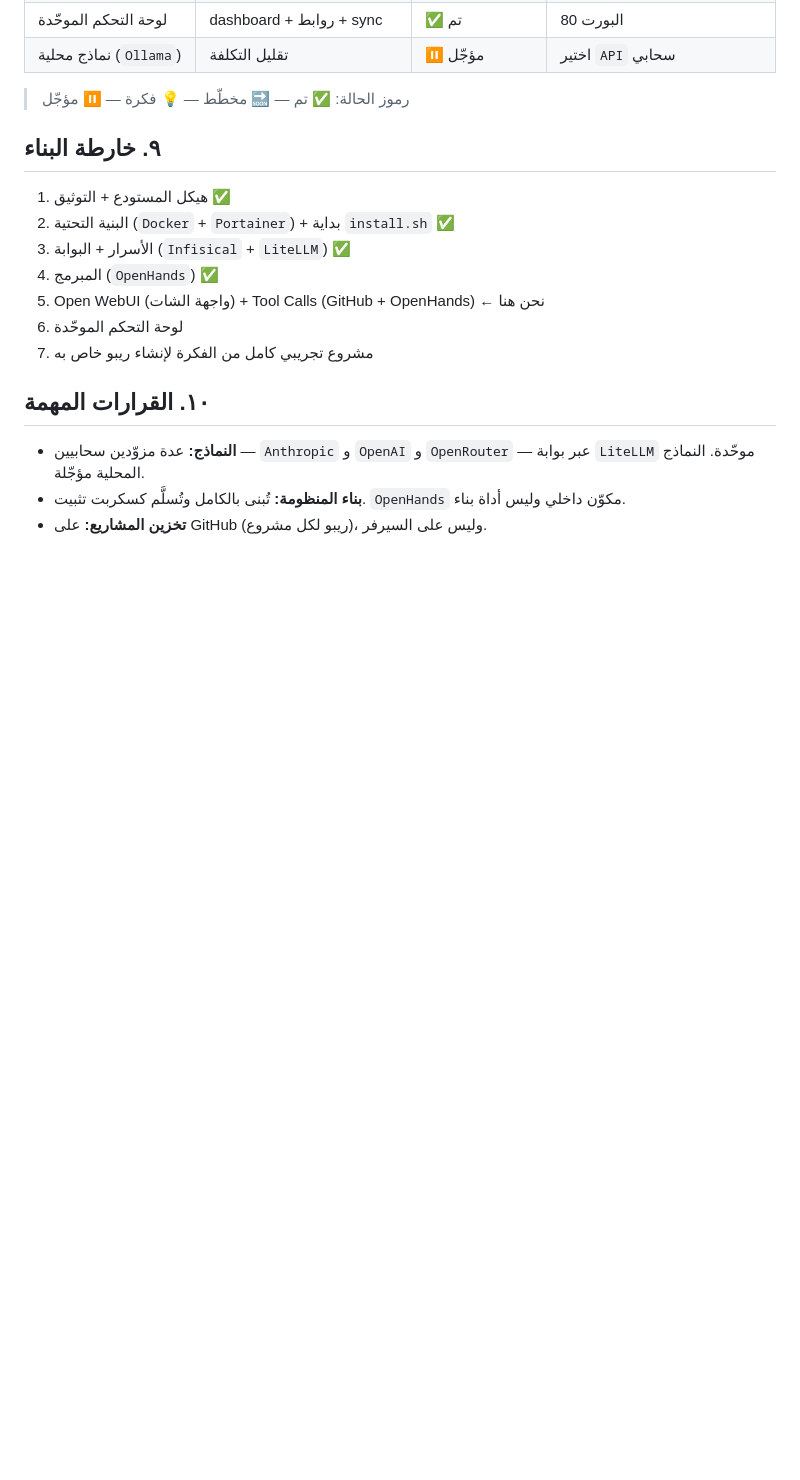
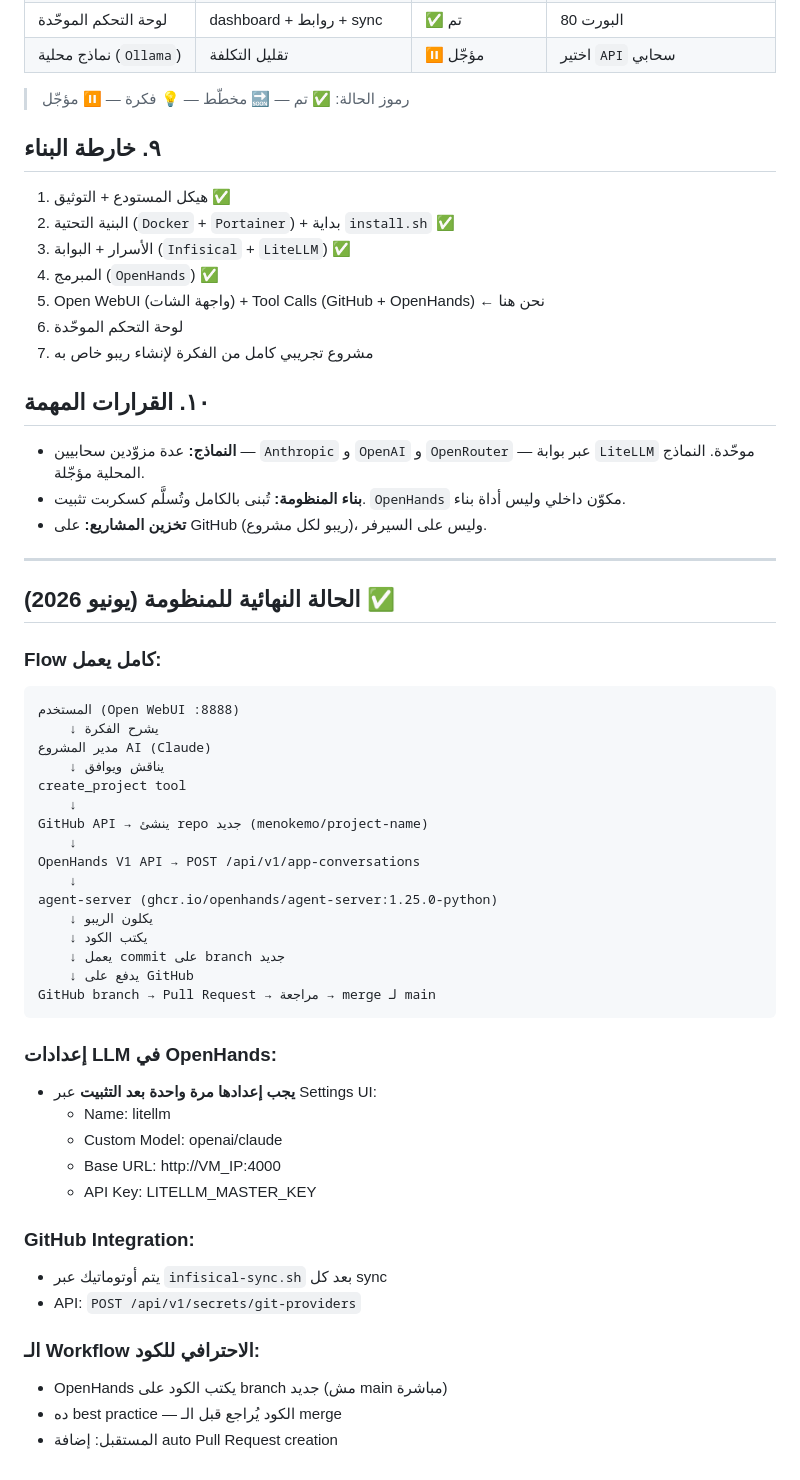
Before and after one commit to menokemo/AI-company-, a Markdown page: PROJECT_SUMMARY.md, the part around the change. Rendered like a GitHub page; blank space fills up the shorter version.

Commit message:
توثيق: المنظومة تعمل بالكامل — workflow احترافي بـ branches

````diff
--- a/PROJECT_SUMMARY.md
+++ b/PROJECT_SUMMARY.md
@@ -124,3 +124,43 @@
 - **النماذج:** عدة مزوّدين سحابيين — `Anthropic` و `OpenAI` و `OpenRouter` — عبر بوابة `LiteLLM` موحّدة. النماذج المحلية مؤجّلة.
 - **بناء المنظومة:** تُبنى بالكامل وتُسلَّم كسكربت تثبيت. `OpenHands` مكوّن داخلي وليس أداة بناء.
 - **تخزين المشاريع:** على GitHub (ريبو لكل مشروع)، وليس على السيرفر.
+
+---
+
+## الحالة النهائية للمنظومة (يونيو 2026) ✅
+
+### Flow كامل يعمل:
+```
+المستخدم (Open WebUI :8888)
+    ↓ يشرح الفكرة
+مدير المشروع AI (Claude)
+    ↓ يناقش ويوافق
+create_project tool
+    ↓
+GitHub API → ينشئ repo جديد (menokemo/project-name)
+    ↓
+OpenHands V1 API → POST /api/v1/app-conversations
+    ↓
+agent-server (ghcr.io/openhands/agent-server:1.25.0-python)
+    ↓ يكلون الريبو
+    ↓ يكتب الكود
+    ↓ يعمل commit على branch جديد
+    ↓ يدفع على GitHub
+GitHub branch → Pull Request → مراجعة → merge لـ main
+```
+
+### إعدادات LLM في OpenHands:
+- **يجب إعدادها مرة واحدة بعد التثبيت** عبر Settings UI:
+  - Name: litellm
+  - Custom Model: openai/claude
+  - Base URL: http://VM_IP:4000
+  - API Key: LITELLM_MASTER_KEY
+
+### GitHub Integration:
+- يتم أوتوماتيك عبر `infisical-sync.sh` بعد كل sync
+- API: `POST /api/v1/secrets/git-providers`
+
+### الـ Workflow الاحترافي للكود:
+- OpenHands يكتب الكود على branch جديد (مش main مباشرة)
+- ده best practice — الكود يُراجع قبل الـ merge
+- المستقبل: إضافة auto Pull Request creation
````
Also changed, not shown: CHANGELOG.md (+16 -0 lines).
